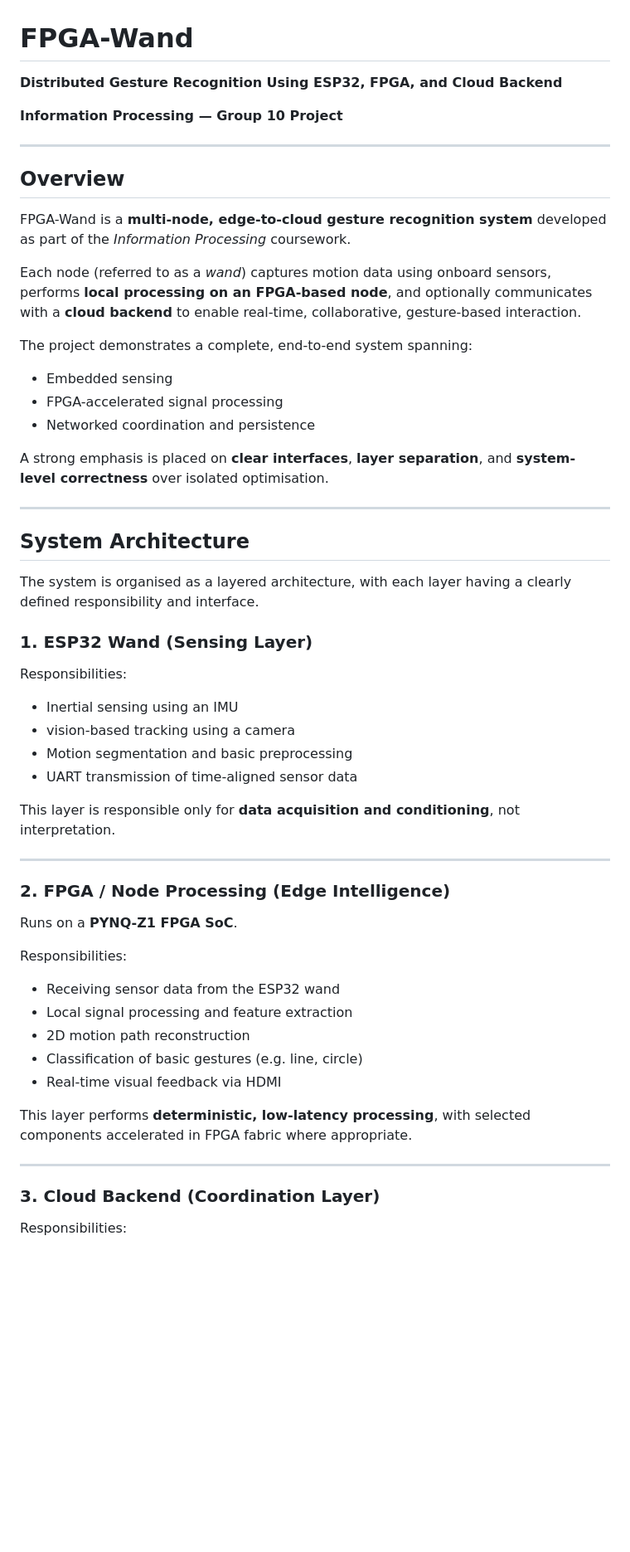
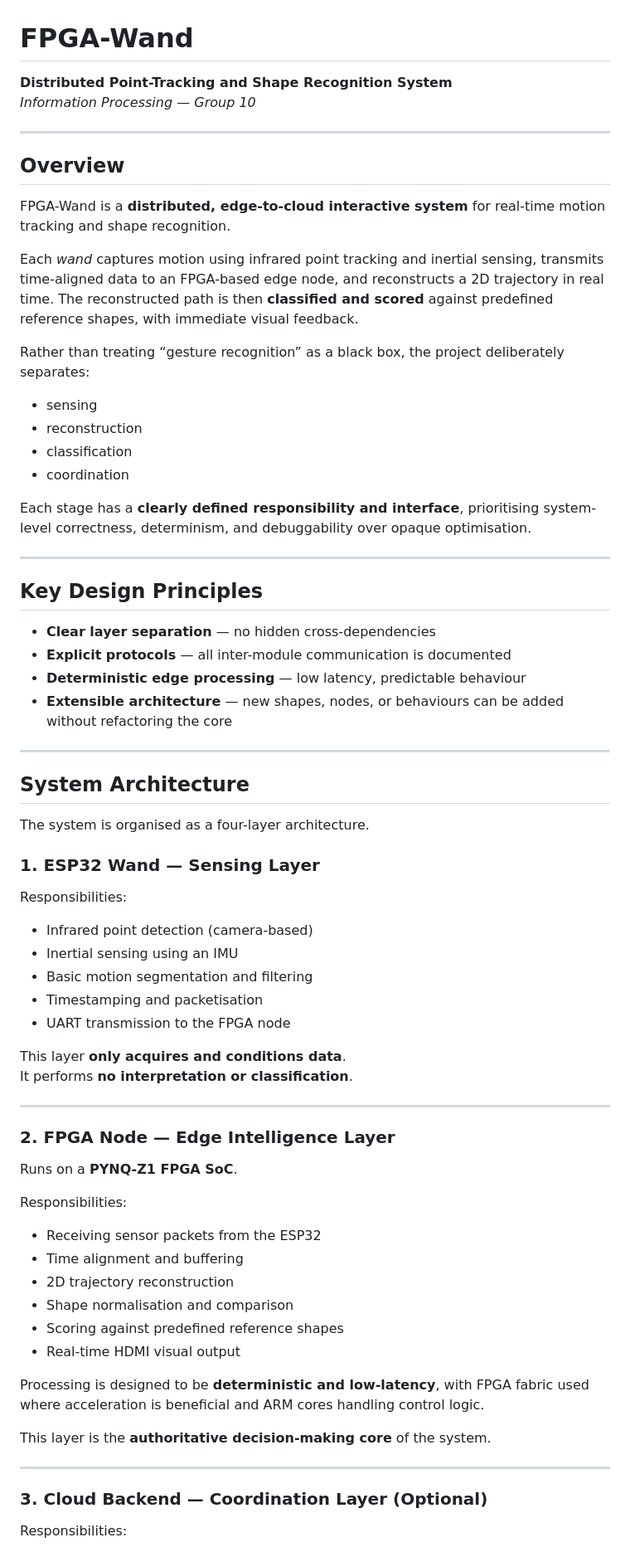
Before and after one commit to dydx404/Information-Processing_Group_10_fpga_wand, a Markdown page: README.md, the part around one of its changes. Shown at 83% size. Drawn GitHub-style; blank space fills up the shorter version.

```diff
--- a/README.md
+++ b/README.md
@@ -1,57 +1,71 @@
 # FPGA-Wand
-**Distributed Gesture Recognition Using ESP32, FPGA, and Cloud Backend**
-
-**Information Processing — Group 10 Project**
+**Distributed Point-Tracking and Shape Recognition System**
+*Information Processing — Group 10*
 
 ---
 
 ## Overview
 
-FPGA-Wand is a **multi-node, edge-to-cloud gesture recognition system** developed as part of the *Information Processing* coursework.
+FPGA-Wand is a **distributed, edge-to-cloud interactive system** for real-time motion tracking and shape recognition.
 
-Each node (referred to as a *wand*) captures motion data using onboard sensors, performs **local processing on an FPGA-based node**, and optionally communicates with a **cloud backend** to enable real-time, collaborative, gesture-based interaction.
+Each *wand* captures motion using infrared point tracking and inertial sensing, transmits time-aligned data to an FPGA-based edge node, and reconstructs a 2D trajectory in real time. The reconstructed path is then **classified and scored** against predefined reference shapes, with immediate visual feedback.
 
-The project demonstrates a complete, end-to-end system spanning:
+Rather than treating “gesture recognition” as a black box, the project deliberately separates:
 
-- Embedded sensing
-- FPGA-accelerated signal processing
-- Networked coordination and persistence
+- sensing
+- reconstruction
+- classification
+- coordination
 
-A strong emphasis is placed on **clear interfaces**, **layer separation**, and **system-level correctness** over isolated optimisation.
+Each stage has a **clearly defined responsibility and interface**, prioritising system-level correctness, determinism, and debuggability over opaque optimisation.
+
+---
+
+## Key Design Principles
+
+- **Clear layer separation** — no hidden cross-dependencies
+- **Explicit protocols** — all inter-module communication is documented
+- **Deterministic edge processing** — low latency, predictable behaviour
+- **Extensible architecture** — new shapes, nodes, or behaviours can be added without refactoring the core
 
 ---
 
 ## System Architecture
 
-The system is organised as a layered architecture, with each layer having a clearly defined responsibility and interface.
+The system is organised as a four-layer architecture.
 
-### 1. ESP32 Wand (Sensing Layer)
+### 1. ESP32 Wand — Sensing Layer
 
 Responsibilities:
+- Infrared point detection (camera-based)
 - Inertial sensing using an IMU
-- vision-based tracking using a camera
-- Motion segmentation and basic preprocessing
-- UART transmission of time-aligned sensor data
+- Basic motion segmentation and filtering
+- Timestamping and packetisation
+- UART transmission to the FPGA node
 
-This layer is responsible only for **data acquisition and conditioning**, not interpretation.
+This layer **only acquires and conditions data**.
+It performs **no interpretation or classification**.
 
 ---
 
-### 2. FPGA / Node Processing (Edge Intelligence)
+### 2. FPGA Node — Edge Intelligence Layer
 
 Runs on a **PYNQ-Z1 FPGA SoC**.
 
 Responsibilities:
-- Receiving sensor data from the ESP32 wand
-- Local signal processing and feature extraction
-- 2D motion path reconstruction
-- Classification of basic gestures (e.g. line, circle)
-- Real-time visual feedback via HDMI
+- Receiving sensor packets from the ESP32
+- Time alignment and buffering
+- 2D trajectory reconstruction
+- Shape normalisation and comparison
+- Scoring against predefined reference shapes
+- Real-time HDMI visual output
 
-This layer performs **deterministic, low-latency processing**, with selected components accelerated in FPGA fabric where appropriate.
+Processing is designed to be **deterministic and low-latency**, with FPGA fabric used where acceleration is beneficial and ARM cores handling control logic.
+
+This layer is the **authoritative decision-making core** of the system.
 
 ---
 
-### 3. Cloud Backend (Coordination Layer)
+### 3. Cloud Backend — Coordination Layer (Optional)
 
 Responsibilities:
```
Also changed, not shown: other parts of README.md (+59 -42 lines), docs/group/technical-roles-and-ownership.md (+165 -92 lines).
